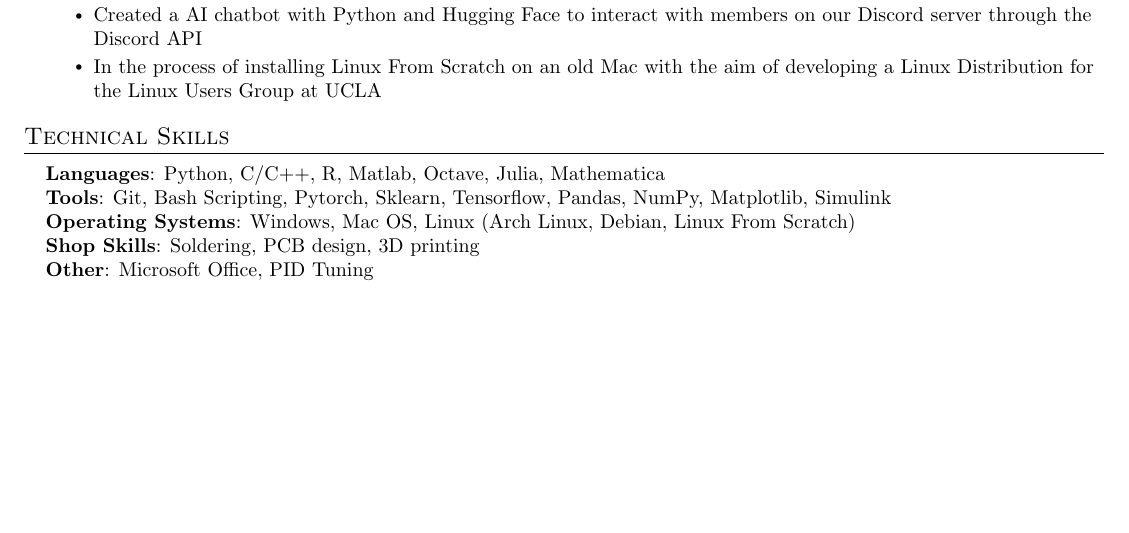
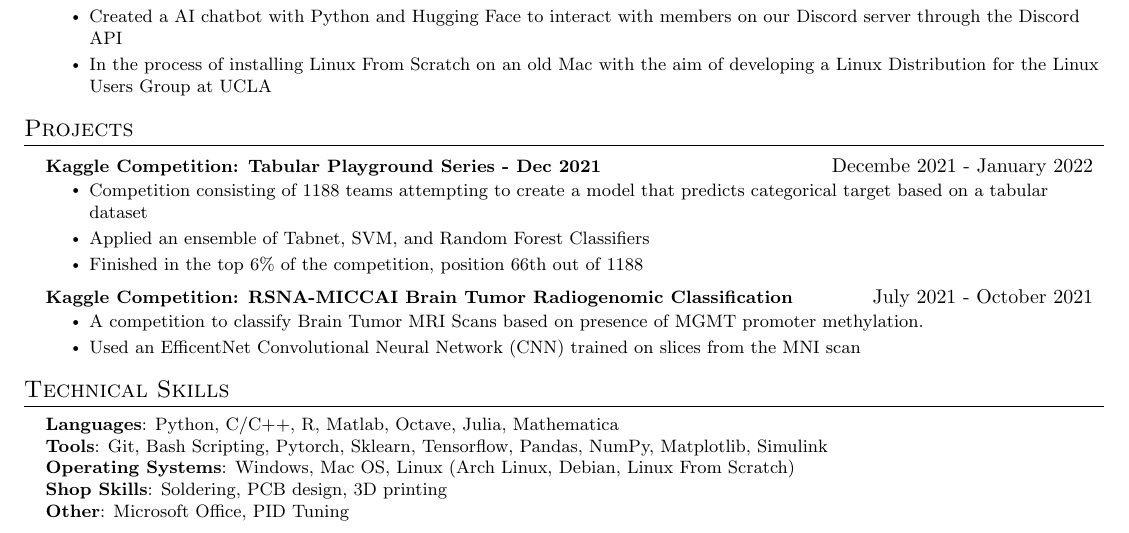
Before and after one commit to HighSpeeds/Resume, a LaTeX document (file.tex): part of the page, cut so that both start at the same text, the shorter picture padded with empty space. Compiled offline with pdfLaTeX.

Commit message:
added projects

```diff
--- a/file.tex
+++ b/file.tex
@@ -5,7 +5,7 @@
 % License : MIT
 %------------------------
 
-\documentclass[letterpaper,11pt]{article}
+\documentclass[letterpaper,10pt]{article}
 
 \usepackage{latexsym}
 \usepackage[empty]{fullpage}
@@ -178,7 +178,21 @@
     \resumeItemListEnd
 
   \resumeSubHeadingListEnd
-
+\section*{Projects}
+    \resumeSubHeadingListStart
+    \resumeProjectHeading{\textbf{Kaggle Competition: Tabular Playground Series - Dec 2021}}{Decembe 2021 - January 2022}
+    \resumeItemListStart
+            \resumeItem{Competition consisting of 1188 teams attempting to create a model that predicts categorical target based on a tabular dataset}
+            \resumeItem{Applied an ensemble of Tabnet, SVM, and Random Forest Classifiers}
+            \resumeItem{Finished in the top 6\% of the competition, position 66th out of 1188}
+          \resumeItemListEnd
+    \resumeProjectHeading{\textbf{Kaggle Competition: RSNA-MICCAI Brain Tumor Radiogenomic Classification}}{July 2021 - October 2021}
+    \resumeItemListStart
+    \resumeItem{A competition to classify Brain Tumor MRI Scans based on presence of MGMT promoter methylation.
+    }
+    \resumeItem{Used an EfficentNet Convolutional Neural Network (CNN) trained on slices from the MNI scan}
+    \resumeItemListEnd
+    \resumeSubHeadingListEnd
 
 
 %
```
Also changed, not shown: file.pdf, 5 other files.
